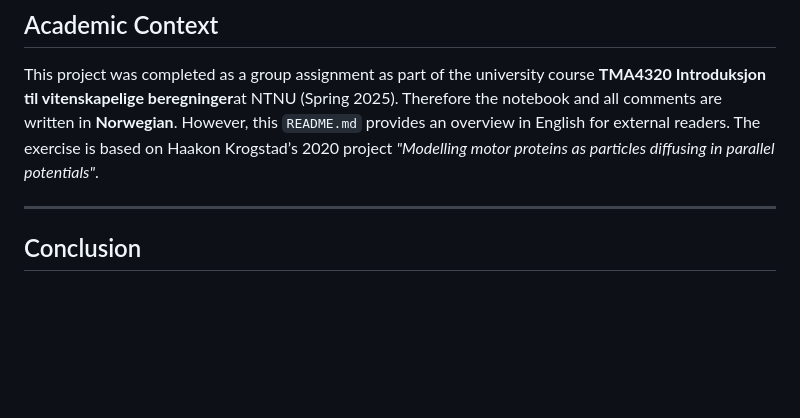
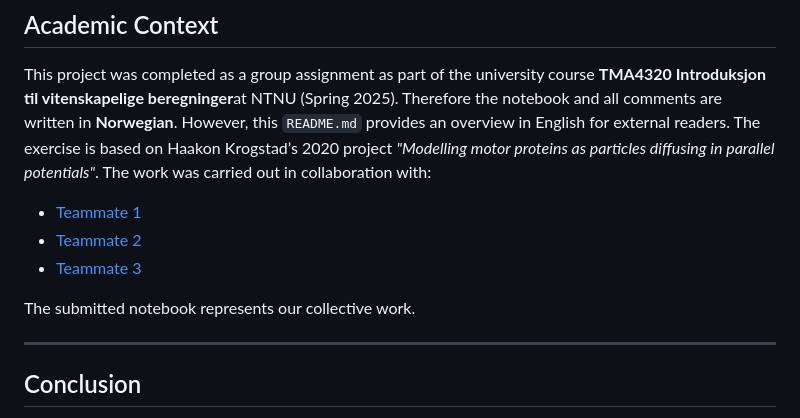
Before and after one commit to Endregb/motor-protein-modelling, a Markdown page: README.md, the part around the change. Drawn GitHub-style; blank space fills up the shorter version.

Commit message:
added collaborators

```diff
--- a/README.md
+++ b/README.md
@@ -45,6 +45,13 @@ This project was completed as a group assignment as part of the university cours
 Therefore the notebook and all comments are written in **Norwegian**.
 However, this `README.md` provides an overview in English for external readers.
 The exercise is based on Haakon Krogstad’s 2020 project *"Modelling motor proteins as particles diffusing in parallel potentials"*.
+The work was carried out in collaboration with:
+
+- [Teammate 1](https://github.com/eirikrba)
+- [Teammate 2](https://github.com/adrianlund2003)
+- [Teammate 3](https://github.com/andrea14)
+
+The submitted notebook represents our collective work.
 
 ---
 
```
